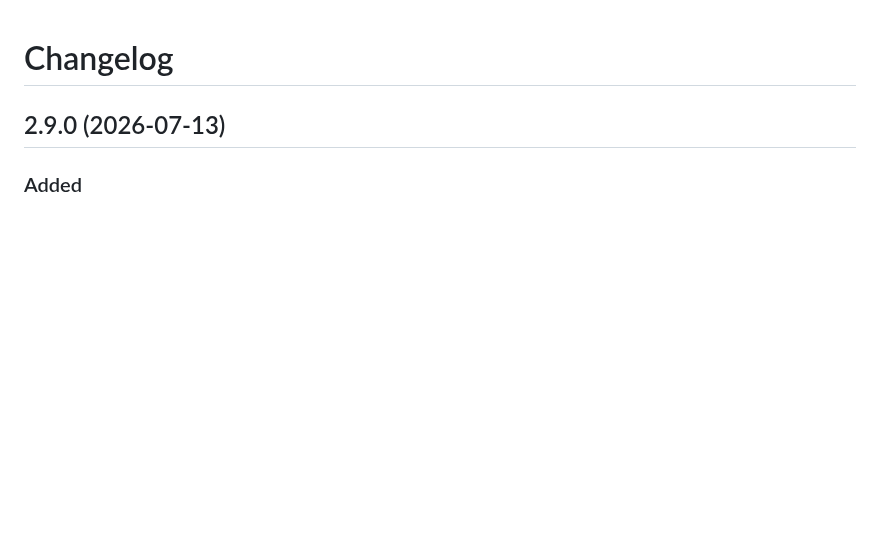
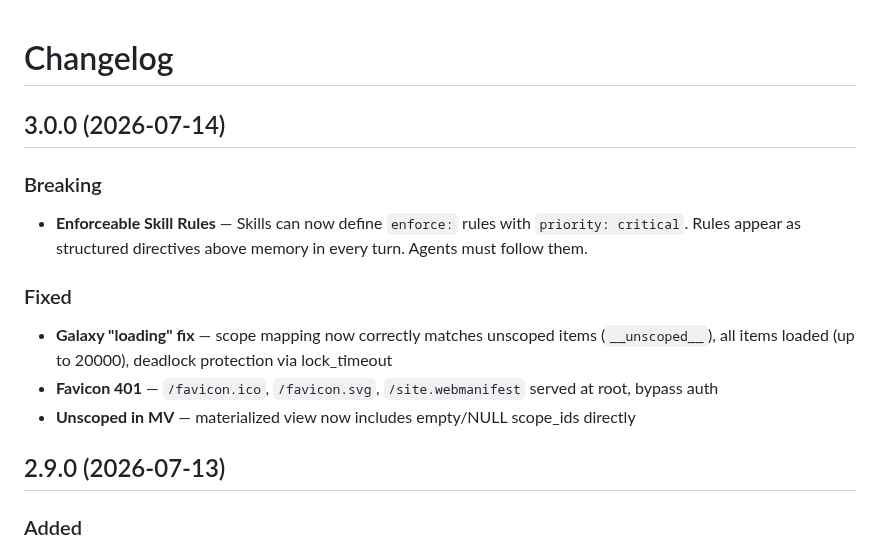
Before and after one commit to SunMe1977/HermesClawZero-ConfigSidecar, a Markdown page: openclaw-auto-memory-skill/CHANGELOG.md, the part around the change. Drawn GitHub-style; blank space fills up the shorter version.

```diff
--- a/openclaw-auto-memory-skill/CHANGELOG.md
+++ b/openclaw-auto-memory-skill/CHANGELOG.md
@@ -1,4 +1,14 @@
 # Changelog
+
+## 3.0.0 (2026-07-14)
+
+### Breaking
+- **Enforceable Skill Rules** — Skills can now define `enforce:` rules with `priority: critical`. Rules appear as structured directives above memory in every turn. Agents must follow them.
+
+### Fixed
+- **Galaxy "loading" fix** — scope mapping now correctly matches unscoped items (`__unscoped__`), all items loaded (up to 20000), deadlock protection via lock_timeout
+- **Favicon 401** — `/favicon.ico`, `/favicon.svg`, `/site.webmanifest` served at root, bypass auth
+- **Unscoped in MV** — materialized view now includes empty/NULL scope_ids directly
 
 ## 2.9.0 (2026-07-13)
 
```
Also changed, not shown: openclaw-auto-memory-skill/SKILL.md (+20 -5 lines).
